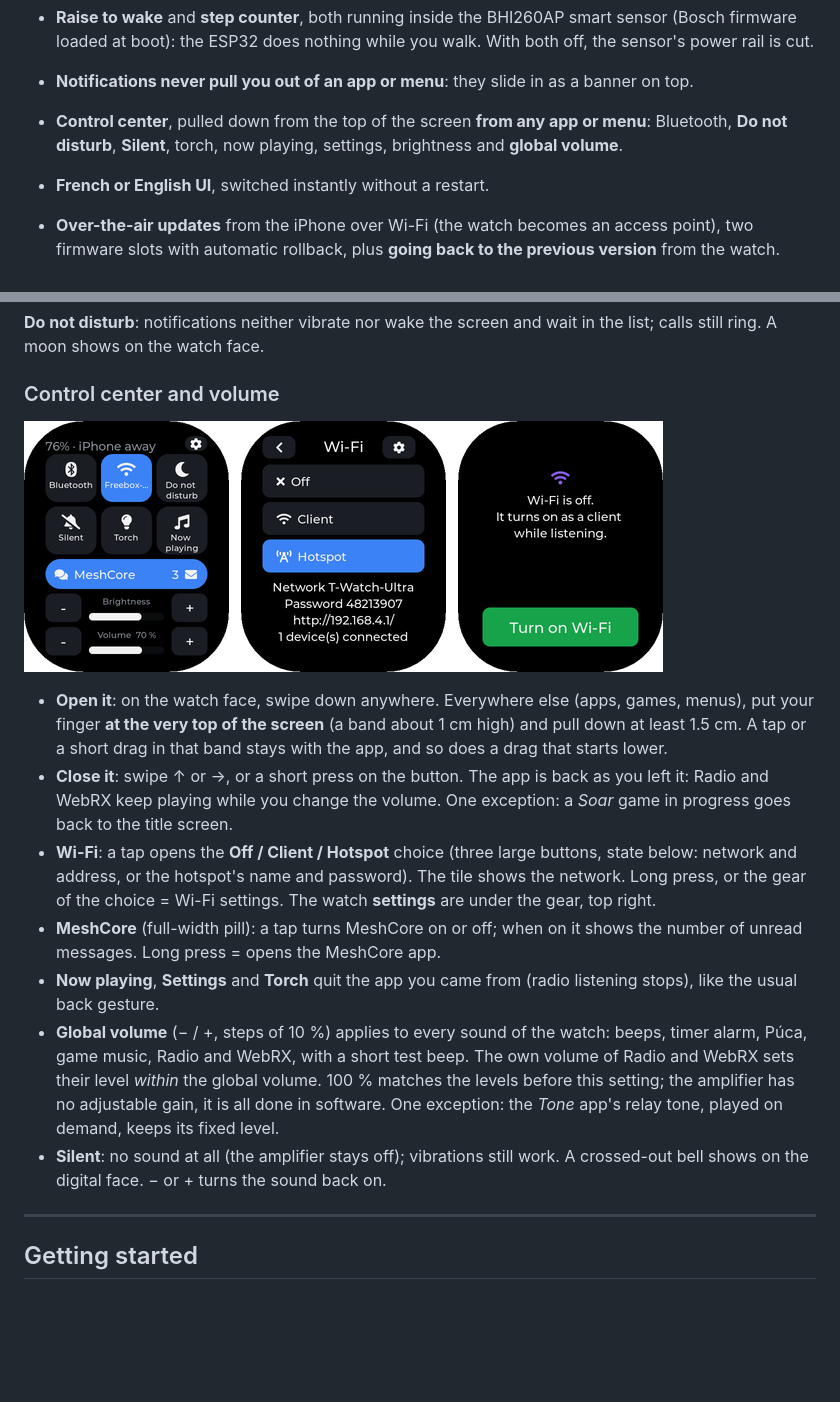
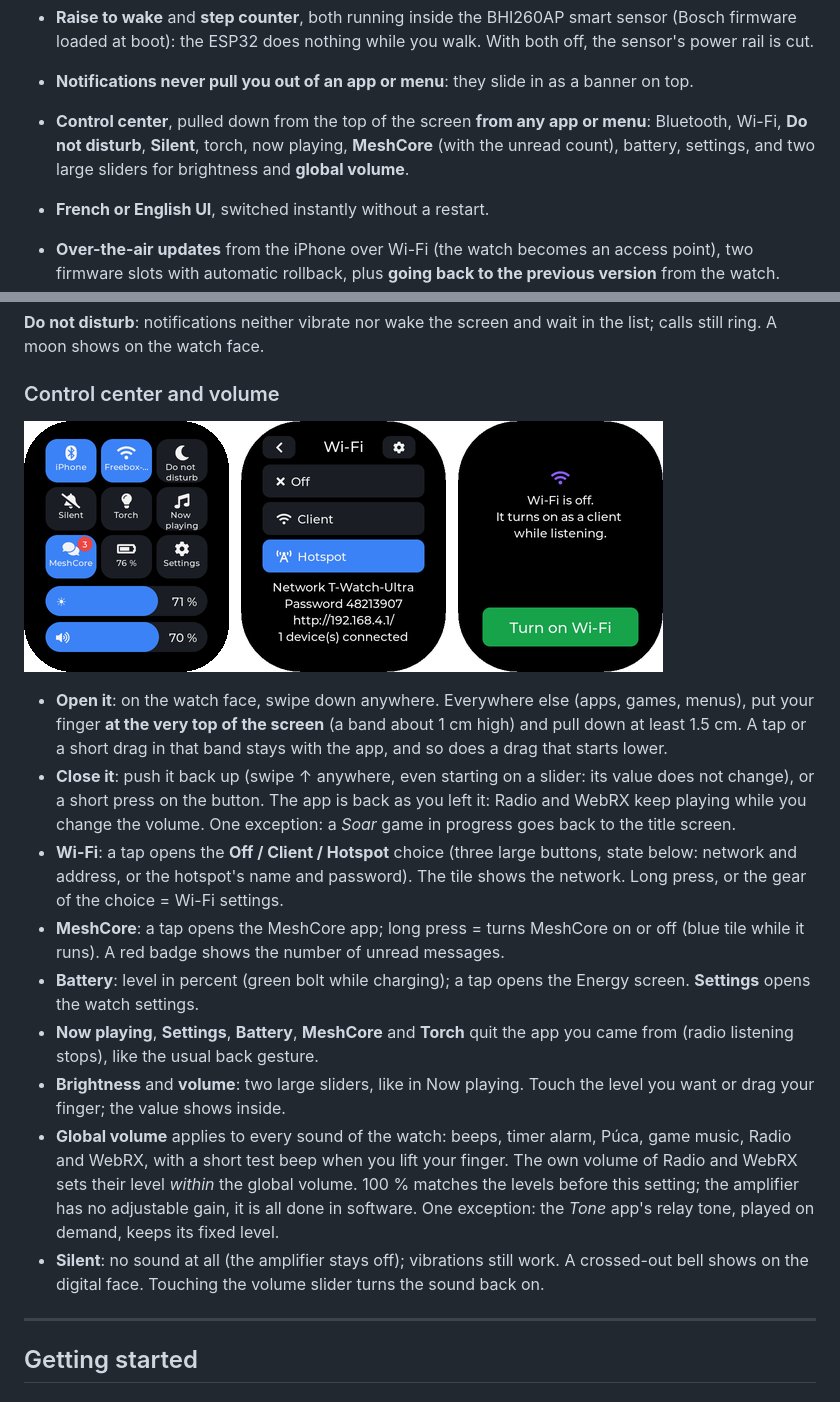
Before and after one commit to armSeb/Twatch-ultra, a Markdown page: README.md, 2 parts joined by grey strips. GitHub-like rendering; pictures changed too: docs/img/control-en.png; blank space fills up the shorter version.

```diff
--- a/README.md
+++ b/README.md
@@ -67,8 +67,8 @@ corners)*
   sensor's power rail is cut.
 - **Notifications never pull you out of an app or menu**: they slide in as a banner on top.
 - **Control center**, pulled down from the top of the screen **from any app or menu**:
-  Bluetooth, **Do not disturb**, **Silent**, torch, now playing, settings, brightness and
-  **global volume**.
+  Bluetooth, Wi-Fi, **Do not disturb**, **Silent**, torch, now playing, **MeshCore** (with the
+  unread count), battery, settings, and two large sliders for brightness and **global volume**.
 - **French or English UI**, switched instantly without a restart.
 - **Over-the-air updates** from the iPhone over Wi-Fi (the watch becomes an access point),
   two firmware slots with automatic rollback, plus **going back to the previous version**
@@ -123,24 +123,28 @@ calls still ring. A moon shows on the watch face.
   put your finger **at the very top of the screen** (a band about 1 cm high) and pull down
   at least 1.5 cm. A tap or a short drag in that band stays with the app, and so does a
   drag that starts lower.
-- **Close it**: swipe ↑ or →, or a short press on the button. The app is back as you left
+- **Close it**: push it back up (swipe ↑ anywhere, even starting on a slider: its value does
+  not change), or a short press on the button. The app is back as you left
   it: Radio and WebRX keep playing while you change the volume. One exception: a *Soar*
   game in progress goes back to the title screen.
 - **Wi-Fi**: a tap opens the **Off / Client / Hotspot** choice (three large buttons, state
   below: network and address, or the hotspot's name and password). The tile shows the
-  network. Long press, or the gear of the choice = Wi-Fi settings. The watch **settings** are
-  under the gear, top right.
-- **MeshCore** (full-width pill): a tap turns MeshCore on or off; when on it shows the number
-  of unread messages. Long press = opens the MeshCore app.
-- **Now playing**, **Settings** and **Torch** quit the app you came from (radio listening
-  stops), like the usual back gesture.
-- **Global volume** (− / +, steps of 10 %) applies to every sound of the watch: beeps,
-  timer alarm, Púca, game music, Radio and WebRX, with a short test beep. The own volume of
+  network. Long press, or the gear of the choice = Wi-Fi settings.
+- **MeshCore**: a tap opens the MeshCore app; long press = turns MeshCore on or off (blue tile
+  while it runs). A red badge shows the number of unread messages.
+- **Battery**: level in percent (green bolt while charging); a tap opens the Energy screen.
+  **Settings** opens the watch settings.
+- **Now playing**, **Settings**, **Battery**, **MeshCore** and **Torch** quit the app you came
+  from (radio listening stops), like the usual back gesture.
+- **Brightness** and **volume**: two large sliders, like in Now playing. Touch the level you
+  want or drag your finger; the value shows inside.
+- **Global volume** applies to every sound of the watch: beeps,
+  timer alarm, Púca, game music, Radio and WebRX, with a short test beep when you lift your finger. The own volume of
   Radio and WebRX sets their level *within* the global volume. 100 % matches the levels
   before this setting; the amplifier has no adjustable gain, it is all done in software.
   One exception: the *Tone* app's relay tone, played on demand, keeps its fixed level.
 - **Silent**: no sound at all (the amplifier stays off); vibrations still work. A crossed-out
-  bell shows on the digital face. − or + turns the sound back on.
+  bell shows on the digital face. Touching the volume slider turns the sound back on.
 
 ---
 
```
Also changed, not shown: other parts of README.md (+1 -1 lines), CHANGELOG.md (+16 -0 lines), README.fr.md (+17 -12 lines), docs/img/control-fr.png, 2 other files.
